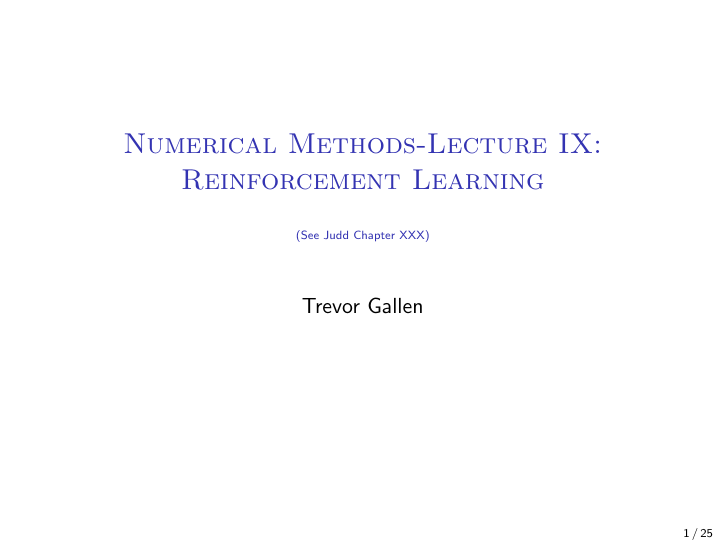
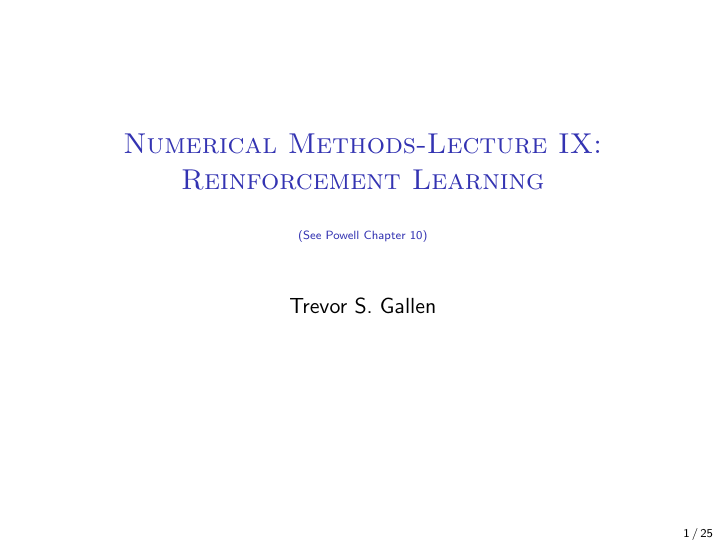
Before and after one commit to trevorsgallen/ComputationalEcon, LaTeX slides (Lecture 9 - Reinforcement Learning/Lecture-9-Reinforcement Learning.tex): page 1 of 25. Compiled offline with pdfLaTeX.

Commit message:
Update with Powell reference
Update with Powell Ch. 10

```diff
--- a/Lecture 9 - Reinforcement Learning/Lecture-9-Reinforcement Learning.tex
+++ b/Lecture 9 - Reinforcement Learning/Lecture-9-Reinforcement Learning.tex
@@ -29,8 +29,8 @@ src=#3 % same path as in addresource!
 ]{}{StrobeMediaPlayback.swf}}%
 
 
-{\title{\textsc{Numerical Methods-Lecture IX: Reinforcement Learning} \\ \ \\ \tiny (See Judd Chapter XXX)}
-\author{Trevor Gallen}
+{\title{\textsc{Numerical Methods-Lecture IX: Reinforcement Learning} \\ \ \\ \tiny (See Powell Chapter 10)}
+\author{Trevor S. Gallen}
 \date{}
 
 \begin{document}
```
Also changed, not shown: Lecture 9 - Reinforcement Learning/Lecture-9-Reinforcement Learning.pdf, 1 other file.
